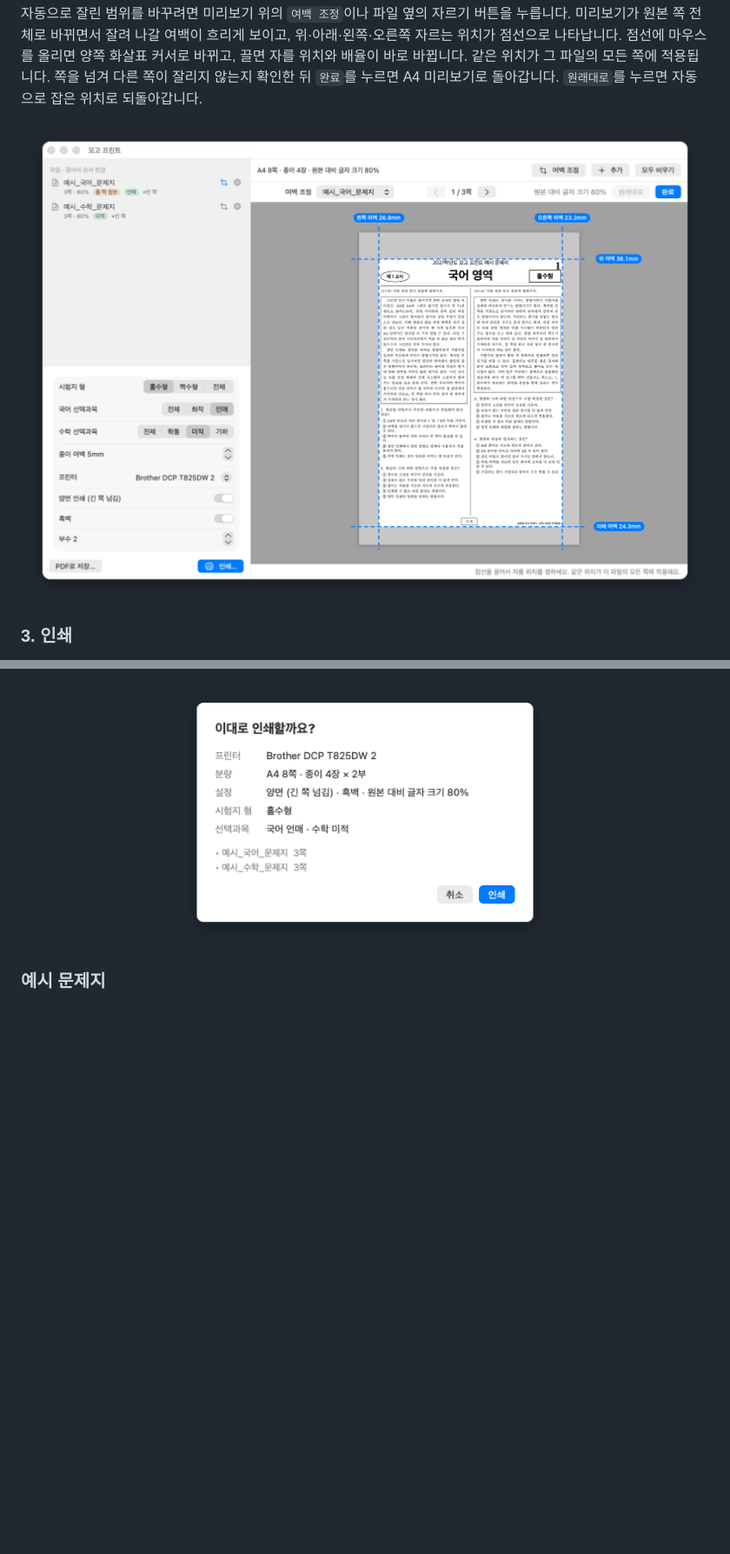
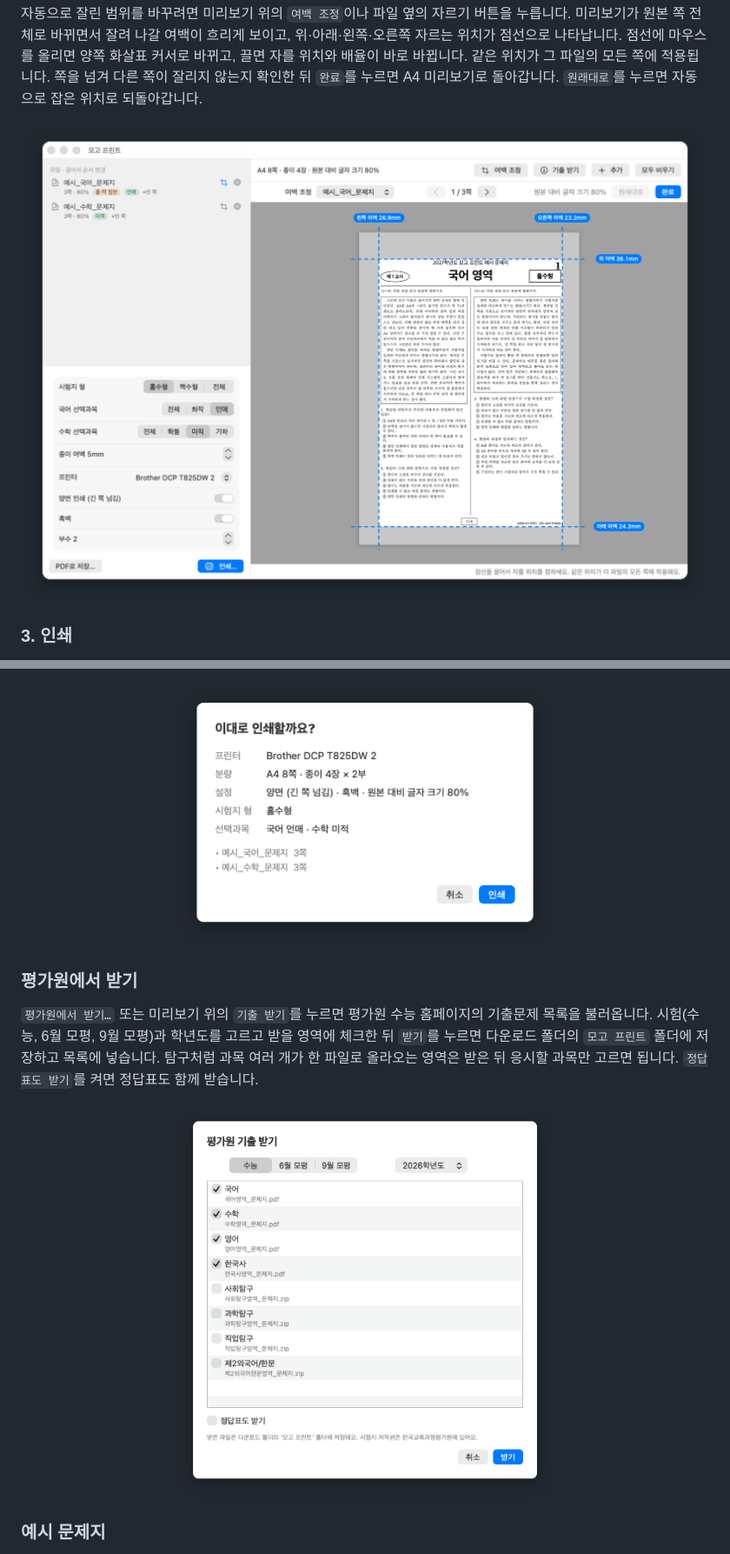
Before and after one commit to fattaillabs/mogo-print, a Markdown page: README.md, 2 parts joined by grey strips. Shown at 87% size. Drawn GitHub-style; pictures changed too: docs/images/screenshot-kice.png (added), docs/images/screenshot-manual.png; blank space fills up the shorter version.

```diff
--- a/README.md
+++ b/README.md
@@ -77,6 +78,14 @@ A4 가장자리에 남길 흰 여백은 왼쪽 아래 설정의 "종이 여백"
 인쇄하지 않고 `PDF로 저장…`으로 A4 PDF만 저장할 수도 있습니다.
 
 <p align="center"><img src="docs/images/screenshot-confirm.png" width="440" alt="인쇄 확인 창"></p>
+
+### 평가원에서 받기
+
+`평가원에서 받기…` 또는 미리보기 위의 `기출 받기`를 누르면 평가원 수능 홈페이지의 기출문제 목록을 불러옵니다.
+시험(수능, 6월 모평, 9월 모평)과 학년도를 고르고 받을 영역에 체크한 뒤 `받기`를 누르면 다운로드 폴더의 `모고 프린트` 폴더에 저장하고 목록에 넣습니다.
+탐구처럼 과목 여러 개가 한 파일로 올라오는 영역은 받은 뒤 응시할 과목만 고르면 됩니다. `정답표도 받기`를 켜면 정답표도 함께 받습니다.
+
+<p align="center"><img src="docs/images/screenshot-kice.png" width="440" alt="평가원 기출 받기 창"></p>
 
 ### 예시 문제지
 
```
Also changed, not shown: other parts of README.md (+17 -3 lines), docs/ALGORITHM.md (+12 -0 lines), macos/README.md (+8 -4 lines), docs/images/screenshot-drop.png, docs/images/screenshot-main.png, 10 other files.
